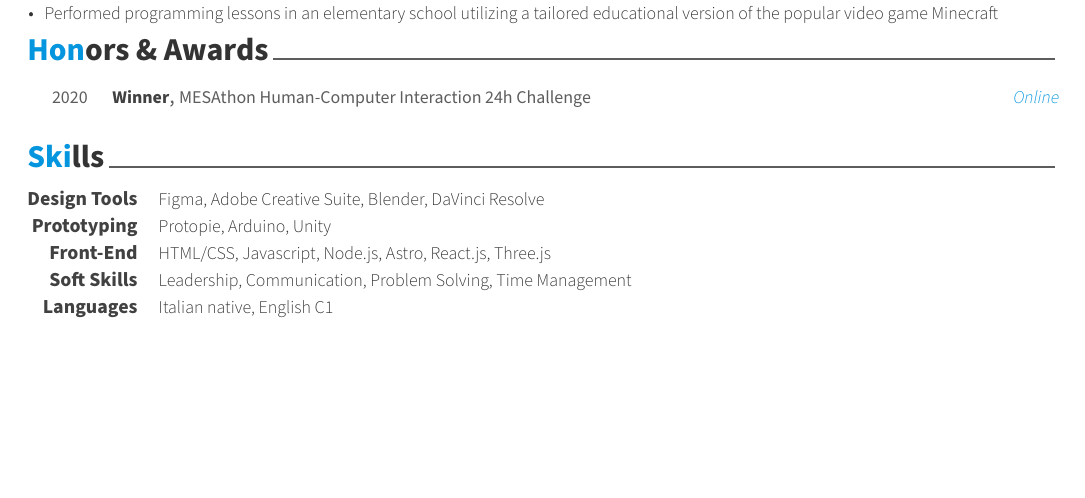
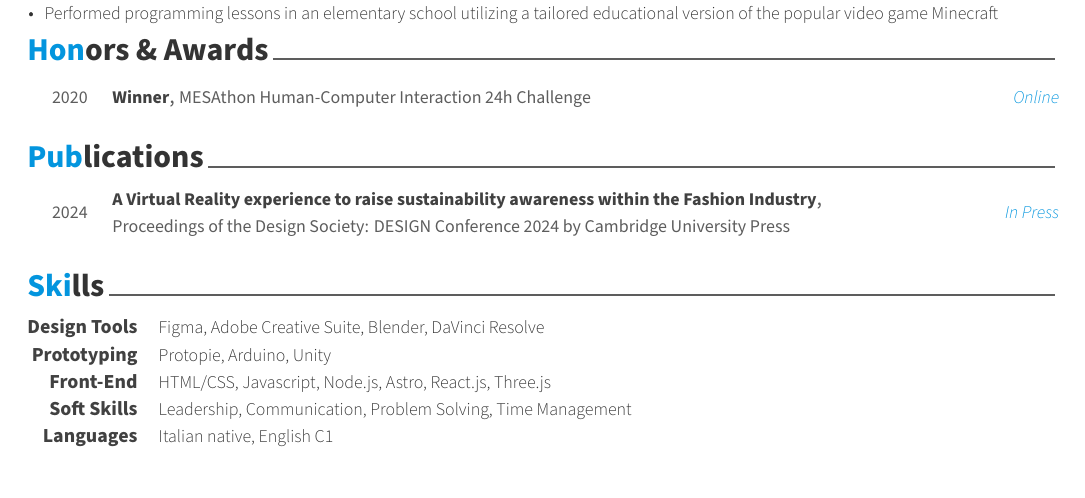
Before and after one commit to GianlucaZoni/My-CV-Made-with-Code, a LaTeX CV (cv.tex, which reads cv/publications.tex): part of the page, cut so that both start at the same text, the shorter picture padded with empty space. Compiled offline with XeLaTeX.

Commit message:
added Publications

```diff
--- a/cv.tex
+++ b/cv.tex
@@ -95,6 +95,7 @@
 \input{cv/experience.tex}
 %\input{cv/extracurricular.tex}
 \input{cv/honors.tex}
+\input{cv/publications.tex}
 %\input{cv/certificates.tex}
 %\input{cv/presentation.tex}
 %\input{cv/writing.tex}
--- /dev/null
+++ b/cv/publications.tex
@@ -0,0 +1,20 @@
+%-------------------------------------------------------------------------------
+%	SECTION TITLE
+%-------------------------------------------------------------------------------
+\cvsection{Publications}
+
+
+%-------------------------------------------------------------------------------
+%	CONTENT
+%-------------------------------------------------------------------------------
+\begin{cvhonors}
+
+%---------------------------------------------------------
+  \cvhonor
+    {A Virtual Reality experience to raise sustainability awareness within the Fashion Industry} % Title
+    {\linebreak Proceedings of the Design Society: DESIGN Conference 2024 by Cambridge University Press} % Publication/Publisher
+    {In Press} % State or DOI
+    {2024} % Date(s)
+
+%---------------------------------------------------------
+\end{cvhonors}
```
Also changed, not shown: cv.pdf, 3 other files.
